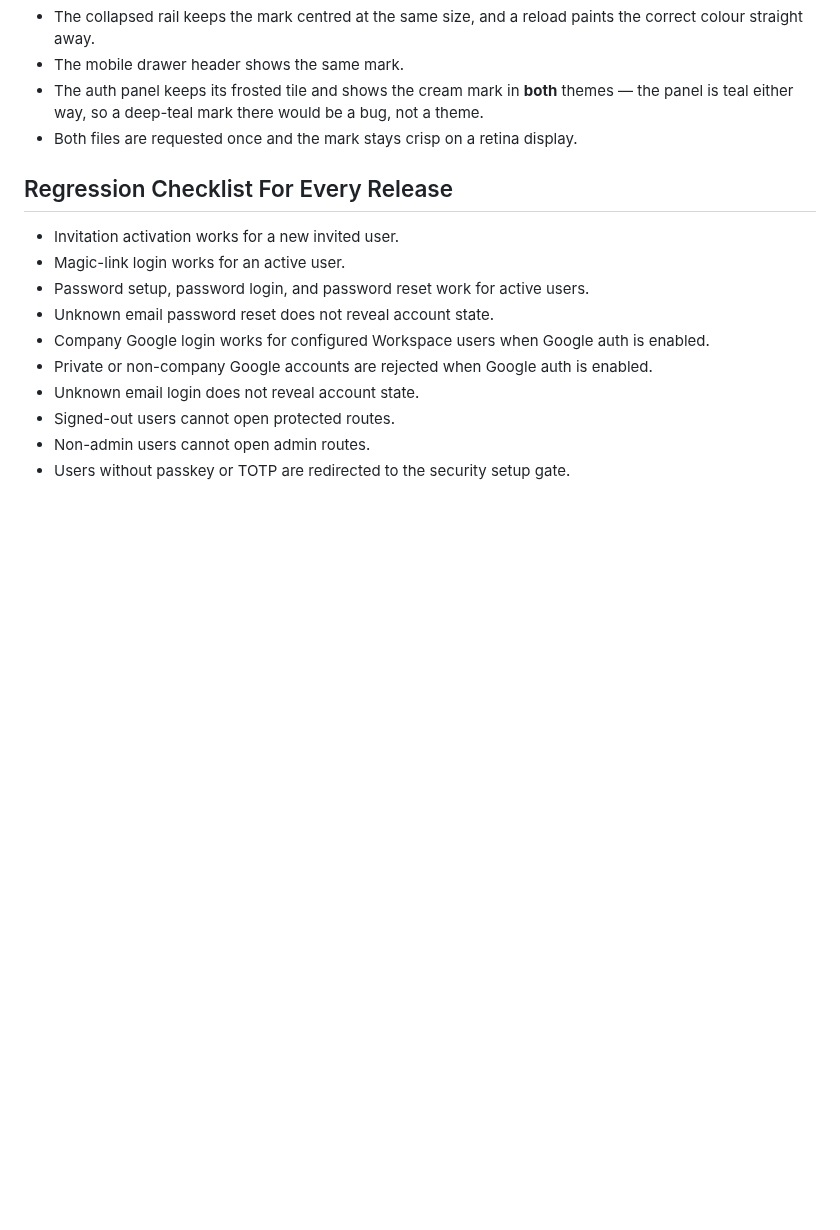
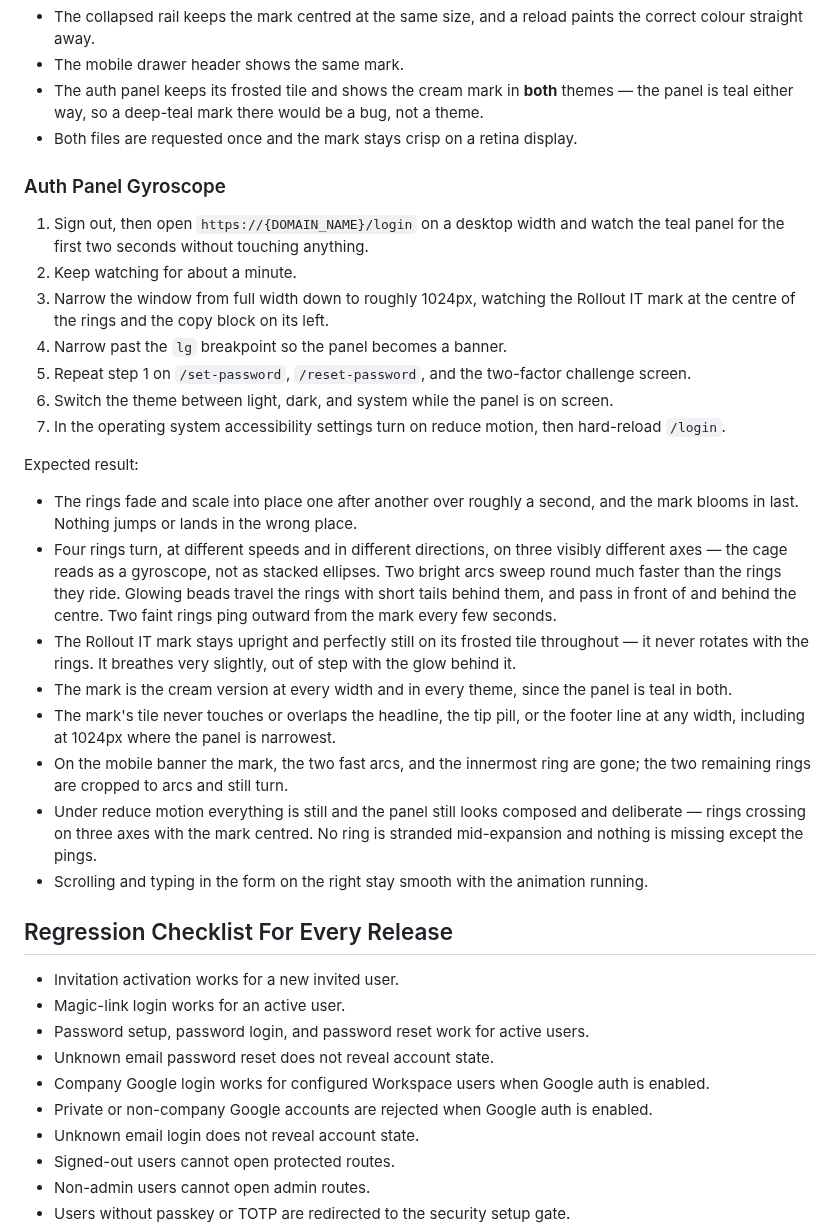
Before and after one commit to rolloutit/sheet-happens, a Markdown page: docs/manual-qa-test-plan.md, the part around the change. Rendered like a GitHub page; blank space fills up the shorter version.

Commit message:
docs(qa): add auth panel gyroscope scenario

```diff
--- a/docs/manual-qa-test-plan.md
+++ b/docs/manual-qa-test-plan.md
@@ -2083,6 +2083,38 @@ Expected result:
   teal either way, so a deep-teal mark there would be a bug, not a theme.
 - Both files are requested once and the mark stays crisp on a retina display.
 
+### Auth Panel Gyroscope
+
+1. Sign out, then open `https://{DOMAIN_NAME}/login` on a desktop width and watch the teal panel for
+   the first two seconds without touching anything.
+2. Keep watching for about a minute.
+3. Narrow the window from full width down to roughly 1024px, watching the Rollout IT mark at the
+   centre of the rings and the copy block on its left.
+4. Narrow past the `lg` breakpoint so the panel becomes a banner.
+5. Repeat step 1 on `/set-password`, `/reset-password`, and the two-factor challenge screen.
+6. Switch the theme between light, dark, and system while the panel is on screen.
+7. In the operating system accessibility settings turn on reduce motion, then hard-reload `/login`.
+
+Expected result:
+
+- The rings fade and scale into place one after another over roughly a second, and the mark blooms in
+  last. Nothing jumps or lands in the wrong place.
+- Four rings turn, at different speeds and in different directions, on three visibly different axes —
+  the cage reads as a gyroscope, not as stacked ellipses. Two bright arcs sweep round much faster than
+  the rings they ride. Glowing beads travel the rings with short tails behind them, and pass in front
+  of and behind the centre. Two faint rings ping outward from the mark every few seconds.
+- The Rollout IT mark stays upright and perfectly still on its frosted tile throughout — it never
+  rotates with the rings. It breathes very slightly, out of step with the glow behind it.
+- The mark is the cream version at every width and in every theme, since the panel is teal in both.
+- The mark's tile never touches or overlaps the headline, the tip pill, or the footer line at any
+  width, including at 1024px where the panel is narrowest.
+- On the mobile banner the mark, the two fast arcs, and the innermost ring are gone; the two remaining
+  rings are cropped to arcs and still turn.
+- Under reduce motion everything is still and the panel still looks composed and deliberate — rings
+  crossing on three axes with the mark centred. No ring is stranded mid-expansion and nothing is
+  missing except the pings.
+- Scrolling and typing in the form on the right stay smooth with the animation running.
+
 ## Regression Checklist For Every Release
 
 - Invitation activation works for a new invited user.
```
